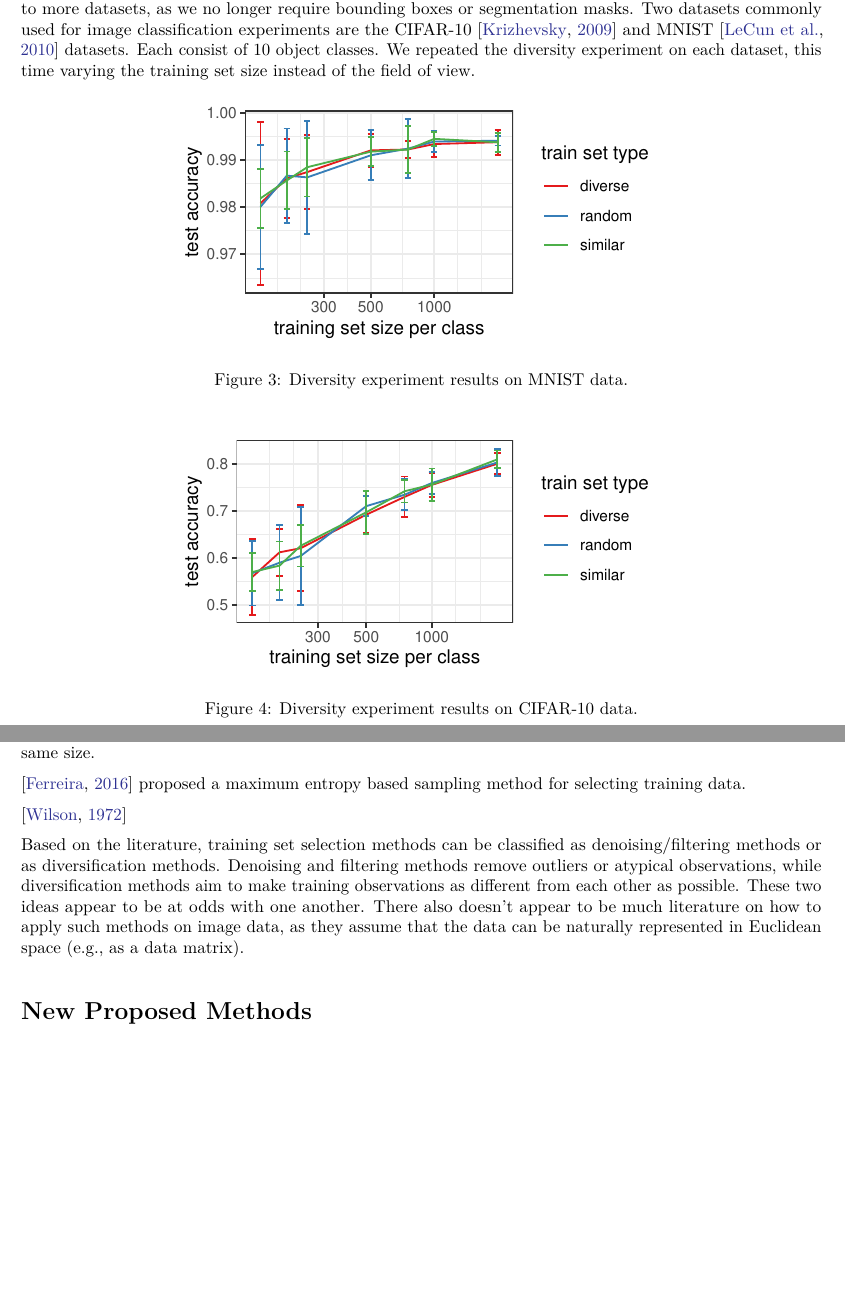
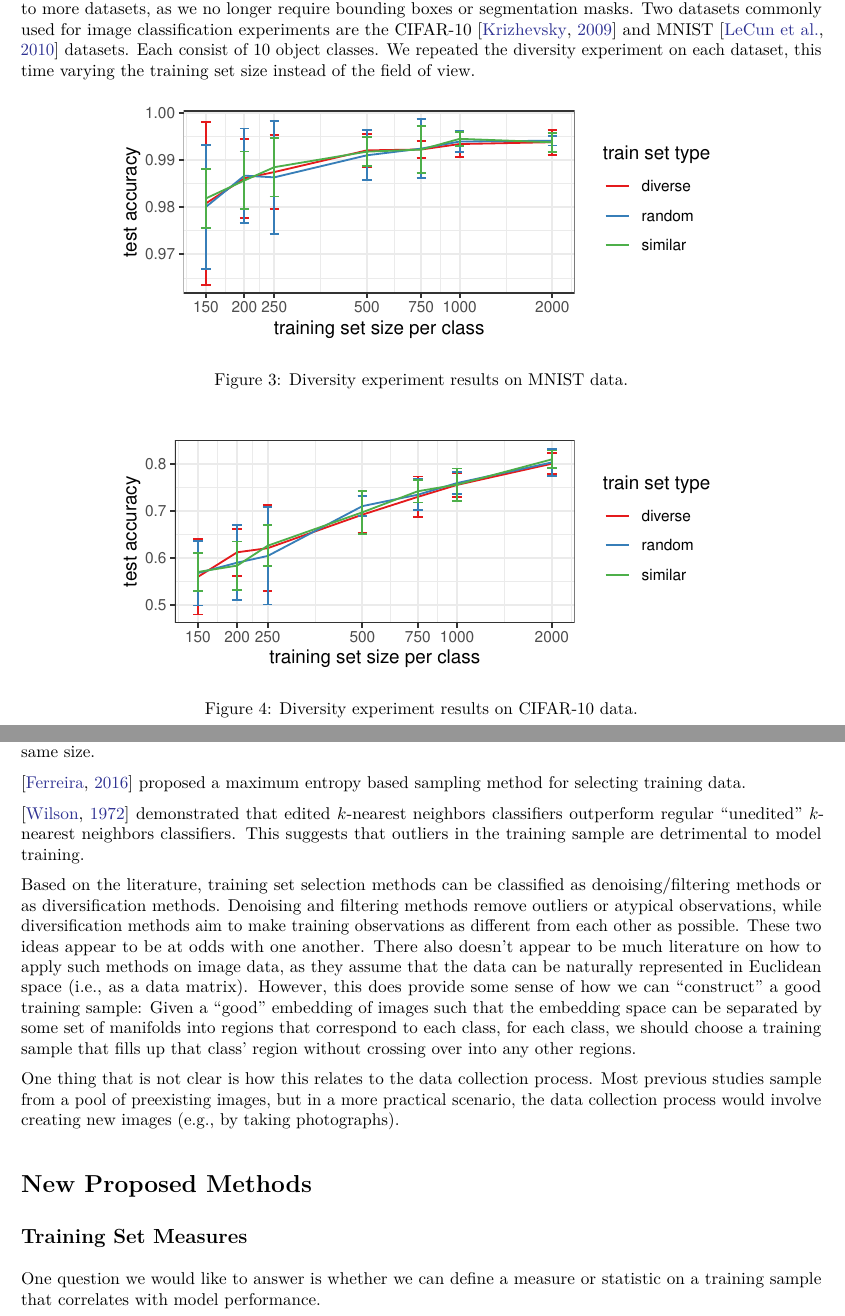
Before and after one commit to johneverettkoo/da-project, an R Markdown document (progress-summary/progress-summary.Rmd): two parts of pages 4 and 8 of 9 before the commit and two parts of pages 4 and 8 of 10 after it, joined at a grey line, cut so that both start at the same text, the shorter picture padded with empty space. The pictures show the output file progress-summary/progress-summary.pdf that the author committed with the source.

Commit message:
updated writeup

````diff
--- a/progress-summary/progress-summary.Rmd
+++ b/progress-summary/progress-summary.Rmd
@@ -250,14 +250,14 @@ cifar.small.df <- readr::read_csv(cifar10.small.path)
 mnist.small.df <- readr::read_csv(mnist.small.path)
 ```
 
-```{r mnist, fig.cap = 'Diversity experiment results on MNIST data.'}
+```{r mnist, fig.width = 5, fig.cap = 'Diversity experiment results on MNIST data.'}
 mnist.df %>%
   dplyr::group_by(train_size, train_set_type) %>%
   dplyr::summarise(mean.acc = mean(accuracy),
                    sd.acc = sd(accuracy)) %>%
   ggplot() +
   # scale_y_log10() +
-  scale_x_log10() +
+  # scale_x_log10() +
   scale_colour_brewer(palette = 'Set1') +
   geom_line(aes(x = train_size, y = mean.acc, colour = train_set_type)) +
   geom_errorbar(aes(x = train_size,
@@ -267,10 +267,12 @@ mnist.df %>%
                 width = .03) +
   labs(x = 'training set size per class',
        y = 'test accuracy',
-       colour = 'train set type')
+       colour = 'train set type') +
+  scale_x_continuous(breaks = unique(mnist.df$train_size),
+                     trans = 'log10')
 ```
 
-```{r cifar10, fig.cap = 'Diversity experiment results on CIFAR-10 data.'}
+```{r cifar10, fig.width = 5, fig.cap = 'Diversity experiment results on CIFAR-10 data.'}
 cifar.df %>%
   # dplyr::filter(accuracy > .1) %>%
   dplyr::group_by(train_size, train_set_type) %>%
@@ -278,7 +280,7 @@ cifar.df %>%
                    sd.acc = sd(accuracy)) %>%
   ggplot() +
   # scale_y_log10() +
-  scale_x_log10() +
+  # scale_x_log10() +
   scale_colour_brewer(palette = 'Set1') +
   geom_line(aes(x = train_size, y = mean.acc, colour = train_set_type)) +
   geom_errorbar(aes(x = train_size,
@@ -288,7 +290,9 @@ cifar.df %>%
                 width = .03) +
   labs(x = 'training set size per class',
        y = 'test accuracy',
-       colour = 'train set type')
+       colour = 'train set type') +
+  scale_x_continuous(breaks = unique(cifar.df$train_size),
+                     trans = 'log10')
 ```
 
 Here, our results suggest no significant relationship between image diversity
@@ -505,7 +509,10 @@ randomly sampled subsets of the same size.
 \citep{Ferreira2016UnsupervisedES} proposed a maximum entropy based sampling
 method for selecting training data.
 
-\citep{Wilson1972AsymptoticPO}
+\citep{Wilson1972AsymptoticPO} demonstrated that edited $k$-nearest neighbors
+classifiers outperform regular "unedited" $k$-nearest neighbors classifiers.
+This suggests that outliers in the training sample are detrimental to model
+training.
 
 Based on the literature, training set selection methods can be classified as
 denoising/filtering methods or as diversification methods. Denoising and
@@ -514,6 +521,21 @@ diversification methods aim to make training observations as different from
 each other as possible. These two ideas appear to be at odds with one another.
 There also doesn't appear to be much literature on how to apply such methods on
 image data, as they assume that the data can be naturally represented in
-Euclidean space (e.g., as a data matrix).
+Euclidean space (i.e., as a data matrix). However, this does provide some sense
+of how we can "construct" a good training sample: Given a "good" embedding of
+images such that the embedding space can be separated by some set of manifolds
+into regions that correspond to each class, for each class, we should choose
+a training sample that fills up that class' region without crossing over into
+any other regions.
+
+One thing that is not clear is how this relates to the data collection process.
+Most previous studies sample from a pool of preexisting images, but in a
+more practical scenario, the data collection process would involve creating
+new images (e.g., by taking photographs).
 
 # New Proposed Methods
+
+## Training Set Measures
+
+One question we would like to answer is whether we can define a measure or
+statistic on a training sample that correlates with model performance.
````
Also changed, not shown: progress-summary/progress-summary.pdf, progress-summary/progress-summary.Rmd (18 more changed lines).
